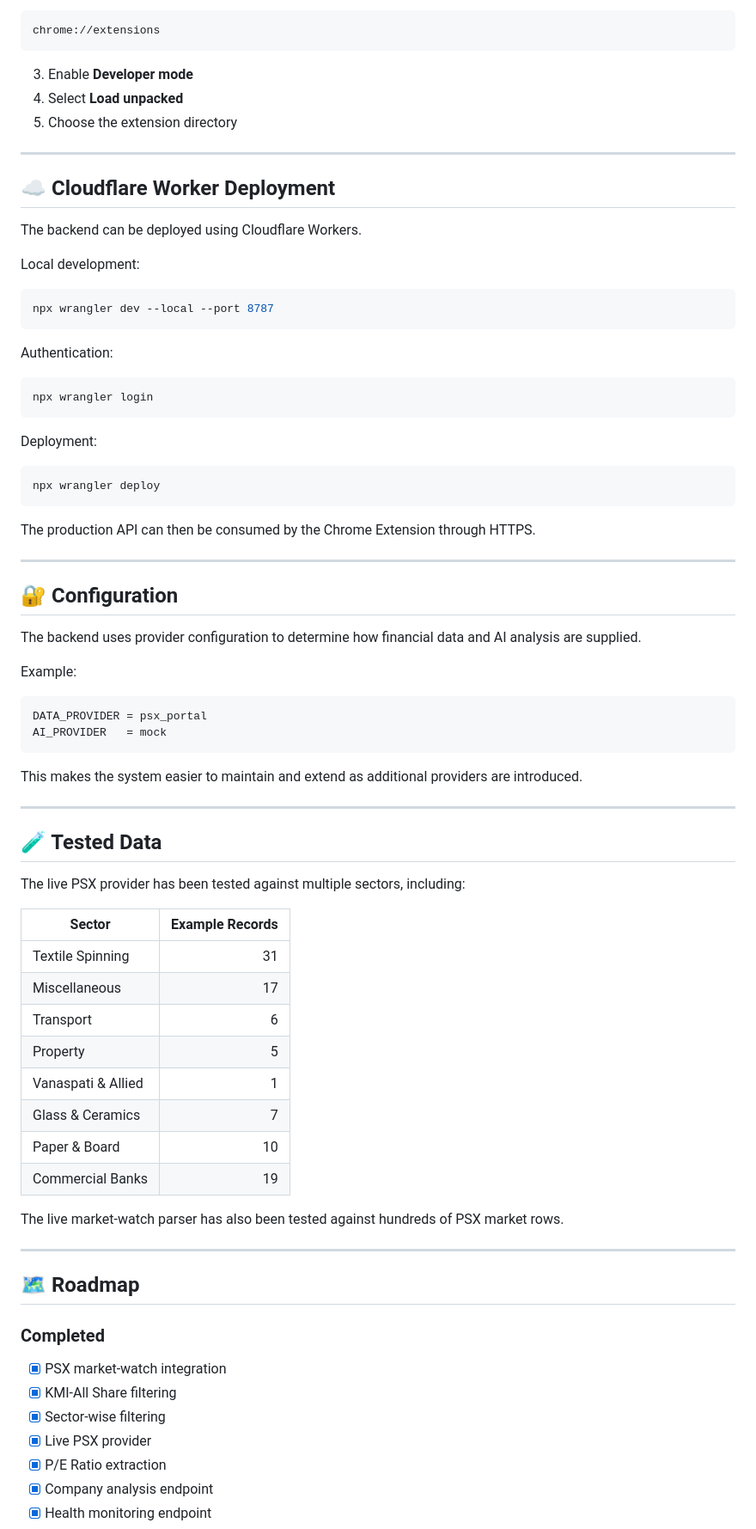
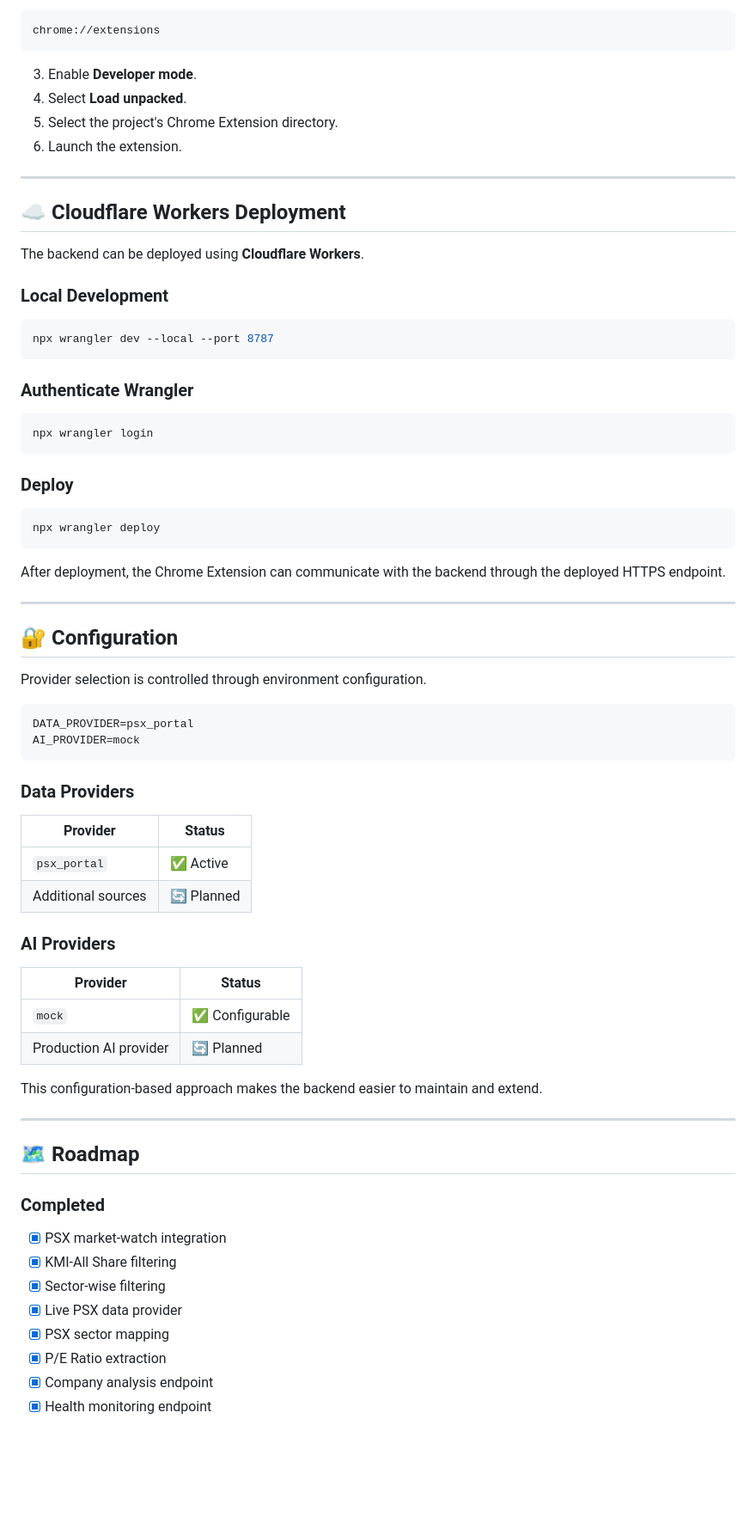
Before and after one commit to noctis-coder/psx-kmi-all-screener, a Markdown page: README.md, the part around one of its changes. Shown at 86% size. Drawn GitHub-style; blank space fills up the shorter version.

````diff
--- a/README.md
+++ b/README.md
@@ -296,69 +313,63 @@ npm run dev
 chrome://extensions
 ```
 
-3. Enable **Developer mode**
-4. Select **Load unpacked**
-5. Choose the extension directory
+3. Enable **Developer mode**.
+4. Select **Load unpacked**.
+5. Select the project's Chrome Extension directory.
+6. Launch the extension.
 
 ---
 
-## ☁️ Cloudflare Worker Deployment
+## ☁️ Cloudflare Workers Deployment
 
-The backend can be deployed using Cloudflare Workers.
+The backend can be deployed using **Cloudflare Workers**.
 
-Local development:
+### Local Development
 
 ```bash
 npx wrangler dev --local --port 8787
 ```
 
-Authentication:
+### Authenticate Wrangler
 
 ```bash
 npx wrangler login
 ```
 
-Deployment:
+### Deploy
 
 ```bash
 npx wrangler deploy
 ```
 
-The production API can then be consumed by the Chrome Extension through HTTPS.
+After deployment, the Chrome Extension can communicate with the backend through the deployed HTTPS endpoint.
 
 ---
 
 ## 🔐 Configuration
 
-The backend uses provider configuration to determine how financial data and AI analysis are supplied.
+Provider selection is controlled through environment configuration.
 
-Example:
-
-```text
-DATA_PROVIDER = psx_portal
-AI_PROVIDER   = mock
+```env
+DATA_PROVIDER=psx_portal
+AI_PROVIDER=mock
 ```
 
-This makes the system easier to maintain and extend as additional providers are introduced.
+### Data Providers
 
----
+| Provider           | Status     |
+| ------------------ | ---------- |
+| `psx_portal`       | ✅ Active   |
+| Additional sources | 🔄 Planned |
 
-## 🧪 Tested Data
+### AI Providers
 
-The live PSX provider has been tested against multiple sectors, including:
+| Provider               | Status         |
+| ---------------------- | -------------- |
+| `mock`                 | ✅ Configurable |
+| Production AI provider | 🔄 Planned     |
 
-| Sector             | Example Records |
-| ------------------ | --------------: |
-| Textile Spinning   |              31 |
-| Miscellaneous      |              17 |
-| Transport          |               6 |
-| Property           |               5 |
-| Vanaspati & Allied |               1 |
-| Glass & Ceramics   |               7 |
-| Paper & Board      |              10 |
-| Commercial Banks   |              19 |
-
-The live market-watch parser has also been tested against hundreds of PSX market rows.
+This configuration-based approach makes the backend easier to maintain and extend.
 
 ---
 
@@ -369,7 +380,8 @@ The live market-watch parser has also been tested against hundreds of PSX market
 * [x] PSX market-watch integration
 * [x] KMI-All Share filtering
 * [x] Sector-wise filtering
-* [x] Live PSX provider
+* [x] Live PSX data provider
+* [x] PSX sector mapping
 * [x] P/E Ratio extraction
 * [x] Company analysis endpoint
 * [x] Health monitoring endpoint
````
Also changed, not shown: other parts of README.md (+148 -131 lines).
